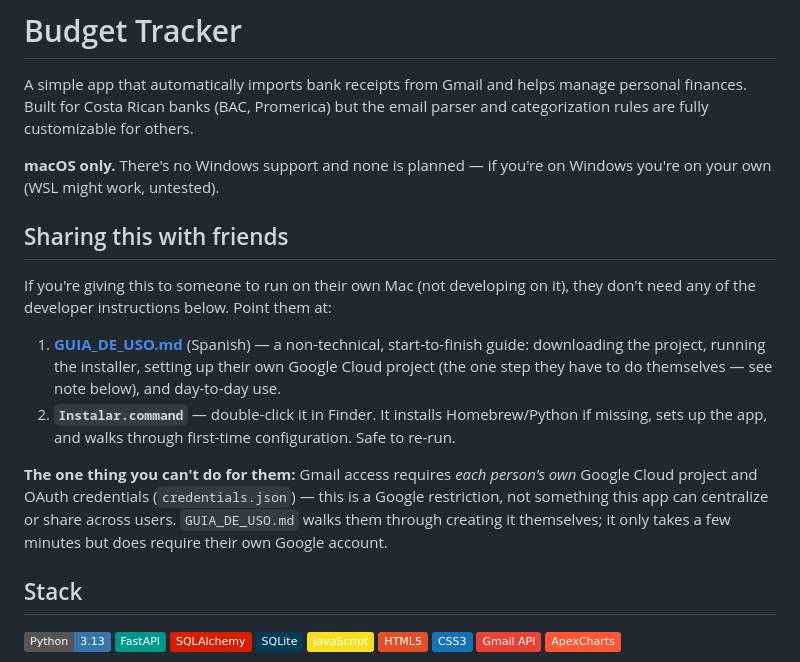
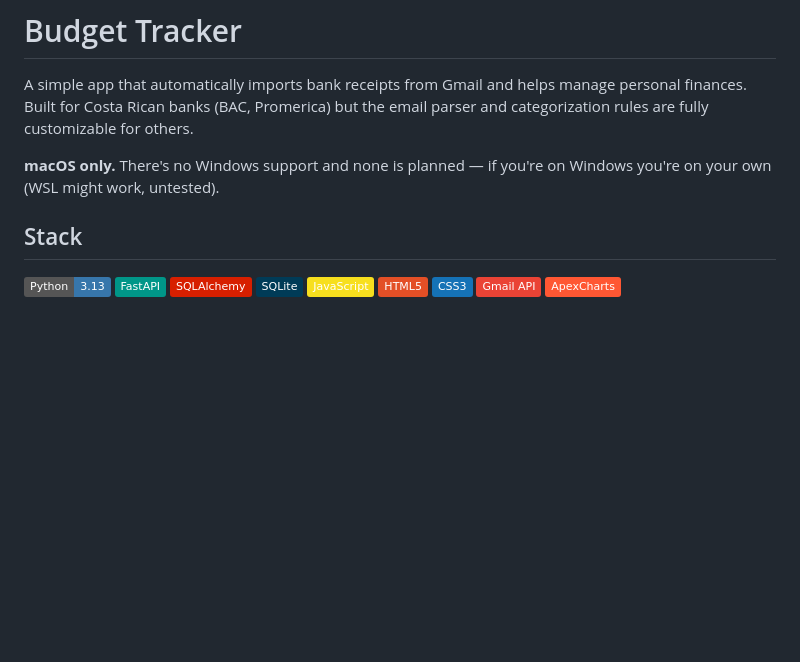
Before and after one commit to vortizleon/budget-tracker, a Markdown page: README.md, the part around the change. Rendered like a GitHub page; badges without logos; blank space fills up the shorter version.

Commit message:
Remove sharing instructions for end users
Removed sharing instructions for non-developers from README.

```diff
--- a/README.md
+++ b/README.md
@@ -3,15 +3,6 @@
 A simple app that automatically imports bank receipts from Gmail and helps manage personal finances. Built for Costa Rican banks (BAC, Promerica) but the email parser and categorization rules are fully customizable for others.
 
 **macOS only.** There's no Windows support and none is planned — if you're on Windows you're on your own (WSL might work, untested).
-
-## Sharing this with friends
-
-If you're giving this to someone to run on their own Mac (not developing on it), they don't need any of the developer instructions below. Point them at:
-
-1. **[GUIA_DE_USO.md](GUIA_DE_USO.md)** (Spanish) — a non-technical, start-to-finish guide: downloading the project, running the installer, setting up their own Google Cloud project (the one step they have to do themselves — see note below), and day-to-day use.
-2. **`Instalar.command`** — double-click it in Finder. It installs Homebrew/Python if missing, sets up the app, and walks through first-time configuration. Safe to re-run.
-
-**The one thing you can't do for them:** Gmail access requires *each person's own* Google Cloud project and OAuth credentials (`credentials.json`) — this is a Google restriction, not something this app can centralize or share across users. `GUIA_DE_USO.md` walks them through creating it themselves; it only takes a few minutes but does require their own Google account.
 
 ## Stack
 
```
